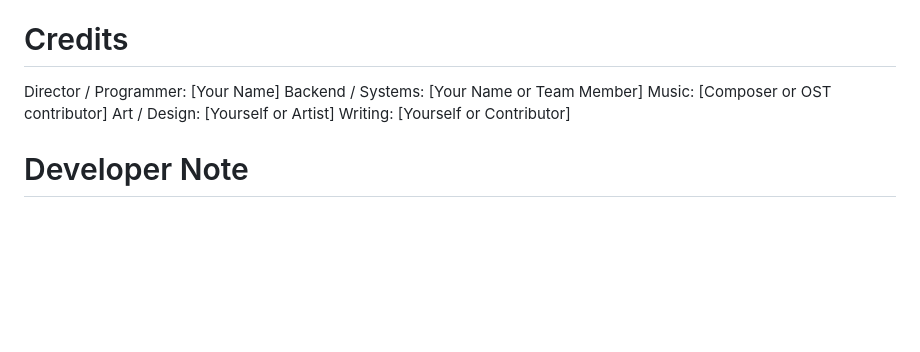
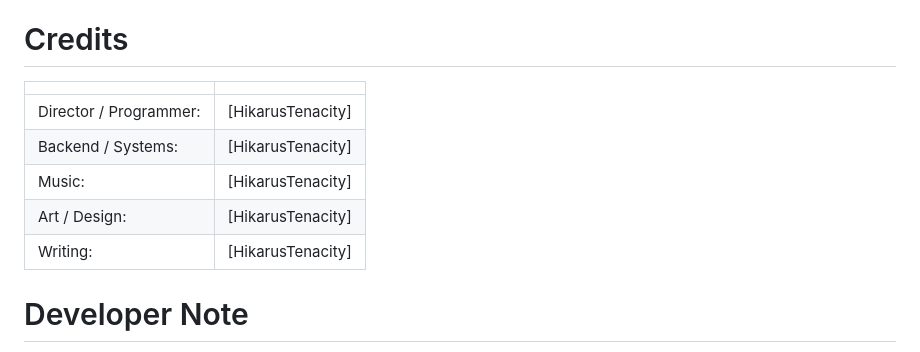
Before and after one commit to xTenacity/connect, a Markdown page: README.md, the part around one of its changes. GitHub-like rendering; blank space fills up the shorter version.

```diff
--- a/README.md
+++ b/README.md
@@ -138,12 +133,13 @@ Non-commercial use only
 For commercial use or derivative works, contact the developer
 
 # Credits
-
-Director / Programmer: [Your Name]
-Backend / Systems: [Your Name or Team Member]
-Music: [Composer or OST contributor]
-Art / Design: [Yourself or Artist]
-Writing: [Yourself or Contributor]
+|||
+|-|-|
+| Director / Programmer: | [HikarusTenacity] |
+| Backend / Systems: | [HikarusTenacity] |
+| Music: | [HikarusTenacity] |
+| Art / Design: | [HikarusTenacity] |
+| Writing: | [HikarusTenacity] |
 
 # Developer Note
 
```
Also changed, not shown: other parts of README.md (+55 -60 lines).
